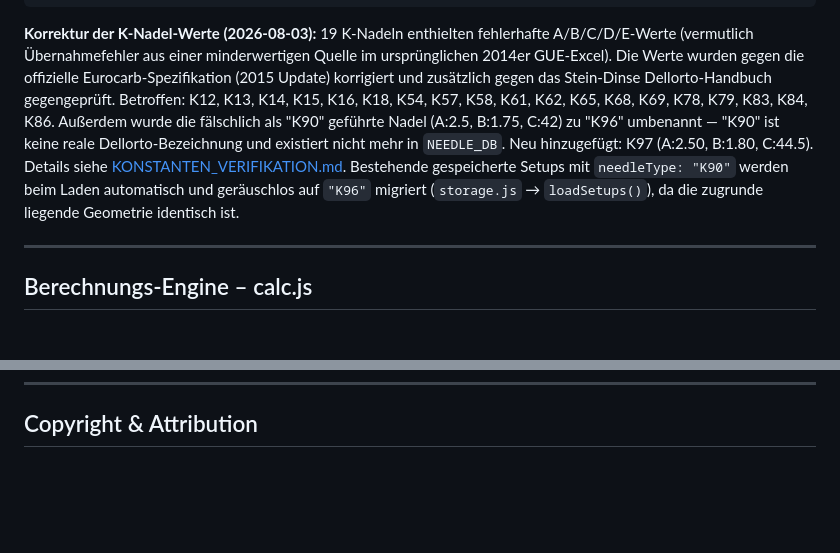
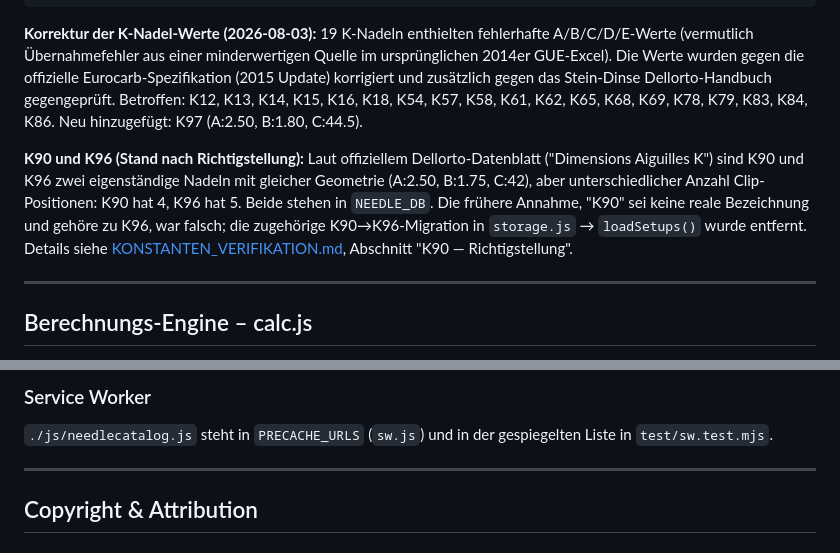
Before and after one commit to EJAIS/jettingcalc, a Markdown page: CLAUDE.md, 2 parts joined by grey strips. Drawn GitHub-style; blank space fills up the shorter version.

```diff
--- a/CLAUDE.md
+++ b/CLAUDE.md
@@ -243,12 +243,15 @@ export const JET_OFFSETS = {
 (vermutlich Übernahmefehler aus einer minderwertigen Quelle im ursprünglichen 2014er GUE-Excel).
 Die Werte wurden gegen die offizielle Eurocarb-Spezifikation (2015 Update) korrigiert und zusätzlich
 gegen das Stein-Dinse Dellorto-Handbuch gegengeprüft. Betroffen: K12, K13, K14, K15, K16, K18, K54,
-K57, K58, K61, K62, K65, K68, K69, K78, K79, K83, K84, K86. Außerdem wurde die fälschlich als "K90"
-geführte Nadel (A:2.5, B:1.75, C:42) zu "K96" umbenannt — "K90" ist keine reale Dellorto-Bezeichnung
-und existiert nicht mehr in `NEEDLE_DB`. Neu hinzugefügt: K97 (A:2.50, B:1.80, C:44.5). Details siehe
-[KONSTANTEN_VERIFIKATION.md](KONSTANTEN_VERIFIKATION.md). Bestehende gespeicherte Setups mit
-`needleType: "K90"` werden beim Laden automatisch und geräuschlos auf `"K96"` migriert
-(`storage.js` → `loadSetups()`), da die zugrunde liegende Geometrie identisch ist.
+K57, K58, K61, K62, K65, K68, K69, K78, K79, K83, K84, K86. Neu hinzugefügt: K97 (A:2.50, B:1.80,
+C:44.5).
+
+**K90 und K96 (Stand nach Richtigstellung):** Laut offiziellem Dellorto-Datenblatt ("Dimensions
+Aiguilles K") sind K90 und K96 zwei eigenständige Nadeln mit gleicher Geometrie (A:2.50, B:1.75,
+C:42), aber unterschiedlicher Anzahl Clip-Positionen: K90 hat 4, K96 hat 5. Beide stehen in
+`NEEDLE_DB`. Die frühere Annahme, "K90" sei keine reale Bezeichnung und gehöre zu K96, war falsch;
+die zugehörige K90→K96-Migration in `storage.js` → `loadSetups()` wurde entfernt. Details siehe
+[KONSTANTEN_VERIFIKATION.md](KONSTANTEN_VERIFIKATION.md), Abschnitt "K90 — Richtigstellung".
 
 ---
 
@@ -897,3 +992,10 @@ der Empfänger beim Öffnen kommentarlos nur die betroffenen Felder (mit
+### Service Worker
+
+`./js/needlecatalog.js` steht in `PRECACHE_URLS` (`sw.js`) und in der
+gespiegelten Liste in `test/sw.test.mjs`.
+
+---
+
 ## Copyright & Attribution
 
 ### Ursprung
```
Also changed, not shown: other parts of CLAUDE.md (+92 -0 lines), README.md (+1 -0 lines).
